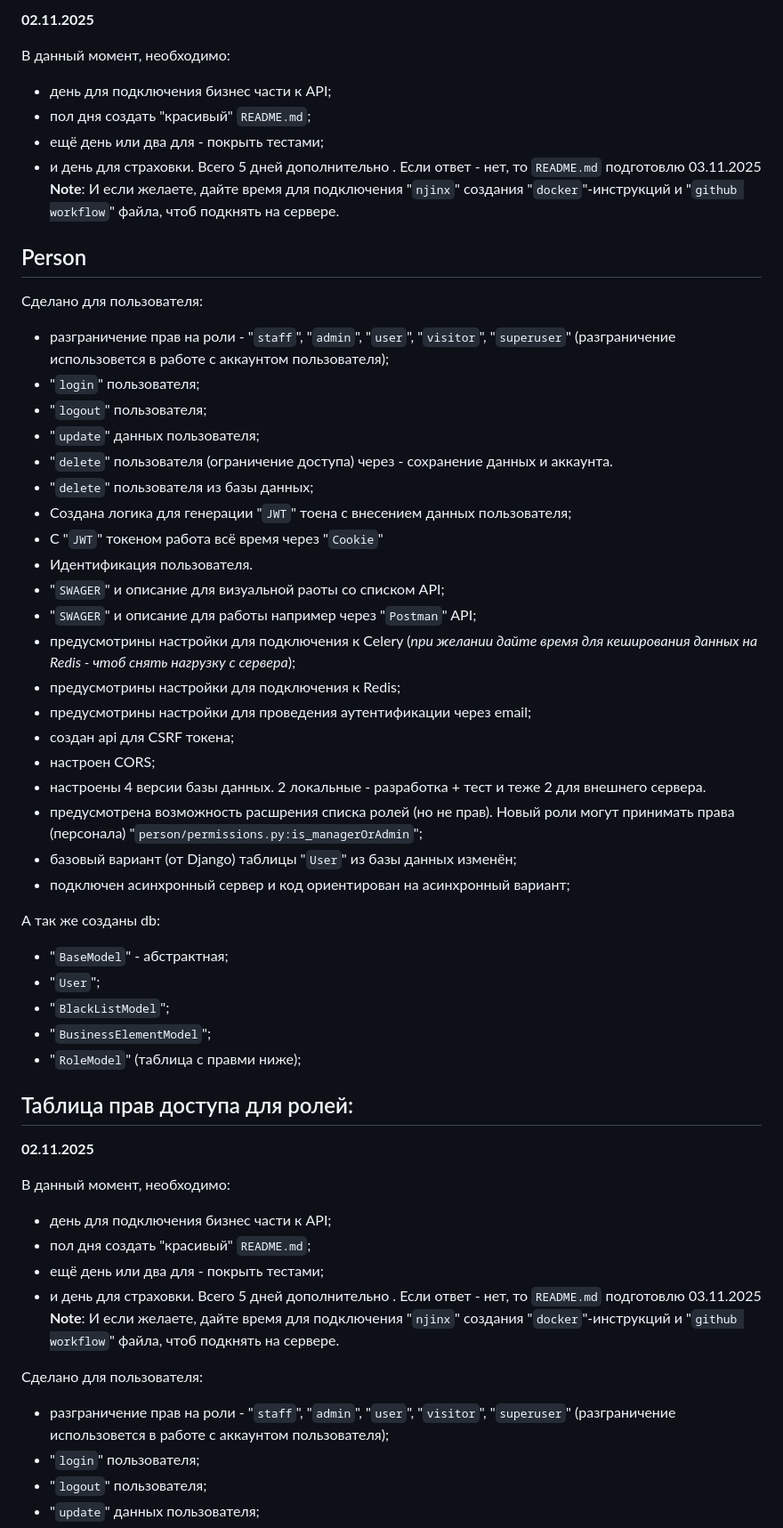
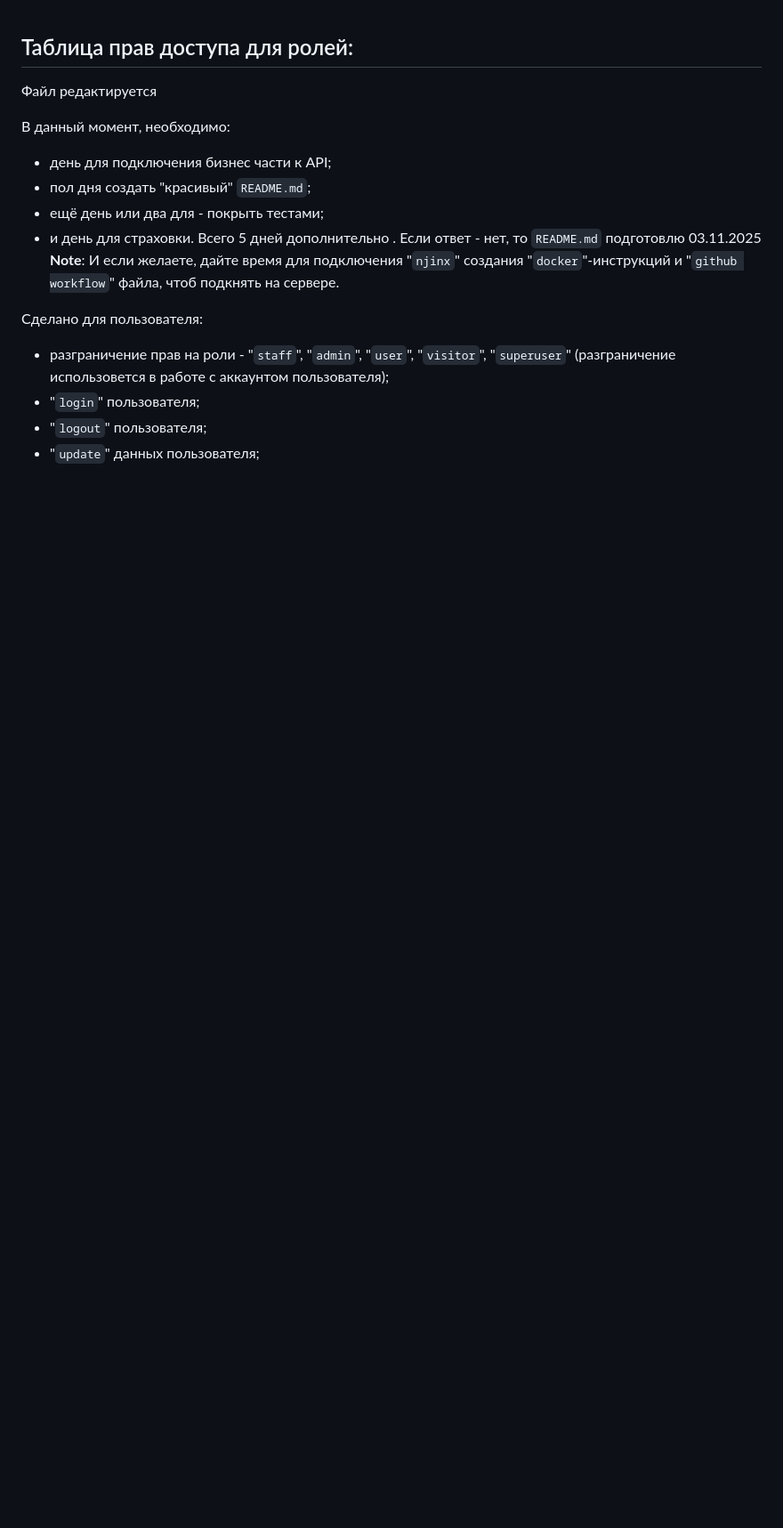
Before and after one commit to Tryd0g0lik/personal, a Markdown page: README.md, the part around one of its changes. Shown at 89% size. Drawn GitHub-style; blank space fills up the shorter version.

Commit message:
[master]Ж readme

```diff
--- a/README.md
+++ b/README.md
@@ -1,47 +1,6 @@
-**02.11.2025**
-
-В данный момент, необходимо:
-- день для подключения бизнес части к API;
-- пол дня создать "красивый" `README.md`;
-- ещё день или два для - покрыть тестами;
-- и день для страховки.
-Всего 5 дней дополнительно . Если ответ - нет, то `README.md` подготовлю 03.11.2025\
-**Note**: И если желаете, дайте время для подключения "`njinx`" создания "`docker`"-инструкций и "`github workflow`" файла, чтоб подкнять на сервере.
-
-## Person
-Сделано для пользователя:
-- разграничение прав на роли - "`staff`", "`admin`", "`user`", "`visitor`", "`superuser`" (разграничение использовется в работе с аккаунтом пользователя);
-- "`login`" пользователя;
-- "`logout`" пользователя;
-- "`update`" данных пользователя;
-- "`delete`" пользователя (ограничение доступа) через - сохранение данных и аккаунта.
-- "`delete`" пользователя из базы данных;
-- Создана логика для генерации "`JWT`" тоена с внесением данных пользователя;
-- С "`JWT`" токеном работа всё время через "`Cookie`"
-- Идентификация пользователя.
-- "`SWAGER`" и описание для визуальной раоты со списком API;
-- "`SWAGER`" и описание для работы например через "`Postman`" API;
-- предусмотрины настройки для подключения к Celery (*при желании дайте время для кеширования данных на Redis - чтоб снять нагрузку с сервера*);
-- предусмотрины настройки для подключения к Redis;
-- предусмотрины настройки для проведения аутентификации через email;
-- создан api для CSRF токена;
-- настроен CORS;
-- настроены 4 версии базы данных. 2 локальные - разработка + тест и теже 2 для внешнего сервера.
-- предусмотрена возможность расшрения списка ролей (но  не прав). Новый роли могут принимать права (персонала) "`person/permissions.py:is_managerOrAdmin`";
-- базовый вариант (от Django) таблицы "`User`" из базы данных изменён;
-- подключен асинхронный сервер и код ориентирован на асинхронный вариант;
-
-
-
-А так же созданы db:
-- "`BaseModel`" - абстрактная;
-- "`User`";
-- "`BlackListModel`";
-- "`BusinessElementModel`";
-- "`RoleModel`" (таблица с правми ниже);
 
 ## Таблица прав доступа для ролей:
-**02.11.2025**
+Файл редактируется
 
 В данный момент, необходимо:
 - день для подключения бизнес части к API;
```
Also changed, not shown: other parts of README.md (+2 -10 lines).
